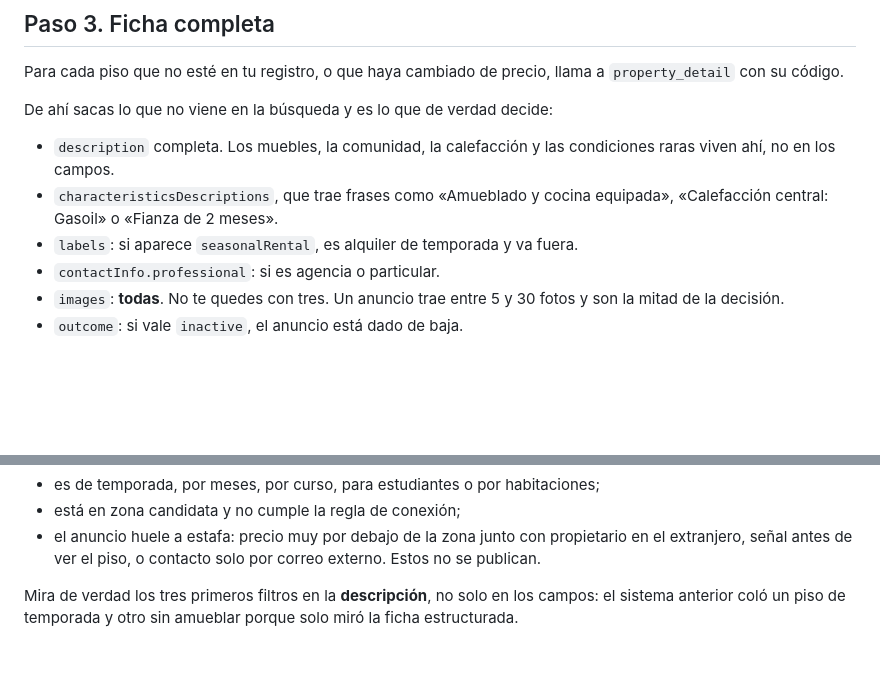
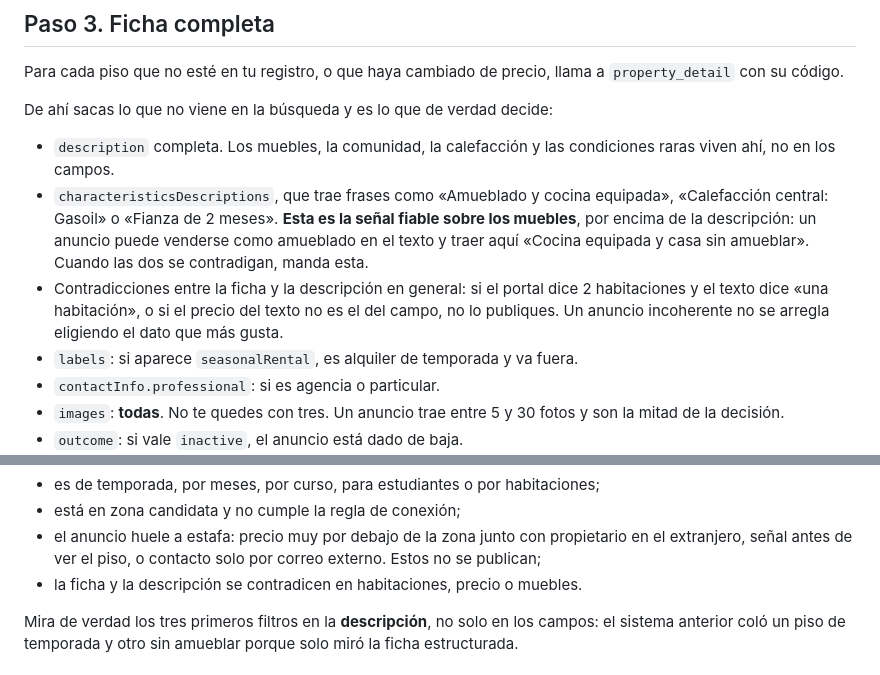
Before and after one commit to tresvsdos/radar-pisos, a Markdown page: TAREA-DIARIA.md, 2 parts joined by grey strips. GitHub-like rendering; blank space fills up the shorter version.

Commit message:
Recoger en las instrucciones lo aprendido en la primera ejecución
La lista de características del anuncio manda sobre la descripción a la hora de
decidir si un piso está amueblado: el texto puede venderlo como amueblado y esa
lista decir «casa sin amueblar». Con esa señal se colaron ayer dos pisos.

Se añade además que un anuncio que se contradice a sí mismo en habitaciones,
precio o muebles no se publica, en lugar de elegir el dato más favorable.

Co-Authored-By: Claude Opus 5 <noreply@anthropic.com>
Claude-Session: https://claude.ai/code/session_01PgW3gje2Azbg7hEh2cSACD

```diff
--- a/TAREA-DIARIA.md
+++ b/TAREA-DIARIA.md
@@ -100,7 +100,14 @@ De ahí sacas lo que no viene en la búsqueda y es lo que de verdad decide:
 - `description` completa. Los muebles, la comunidad, la calefacción y las
   condiciones raras viven ahí, no en los campos.
 - `characteristicsDescriptions`, que trae frases como «Amueblado y cocina
-  equipada», «Calefacción central: Gasoil» o «Fianza de 2 meses».
+  equipada», «Calefacción central: Gasoil» o «Fianza de 2 meses». **Esta es la
+  señal fiable sobre los muebles**, por encima de la descripción: un anuncio
+  puede venderse como amueblado en el texto y traer aquí «Cocina equipada y casa
+  sin amueblar». Cuando las dos se contradigan, manda esta.
+- Contradicciones entre la ficha y la descripción en general: si el portal dice
+  2 habitaciones y el texto dice «una habitación», o si el precio del texto no
+  es el del campo, no lo publiques. Un anuncio incoherente no se arregla
+  eligiendo el dato que más gusta.
 - `labels`: si aparece `seasonalRental`, es alquiler de temporada y va fuera.
 - `contactInfo.professional`: si es agencia o particular.
 - `images`: **todas**. No te quedes con tres. Un anuncio trae entre 5 y 30 fotos
@@ -122,7 +129,8 @@ Descarta, apuntando el motivo en el registro, si:
 - está en zona candidata y no cumple la regla de conexión;
 - el anuncio huele a estafa: precio muy por debajo de la zona junto con
   propietario en el extranjero, señal antes de ver el piso, o contacto solo por
-  correo externo. Estos no se publican.
+  correo externo. Estos no se publican;
+- la ficha y la descripción se contradicen en habitaciones, precio o muebles.
 
 Mira de verdad los tres primeros filtros en la **descripción**, no solo en los
 campos: el sistema anterior coló un piso de temporada y otro sin amueblar
```
